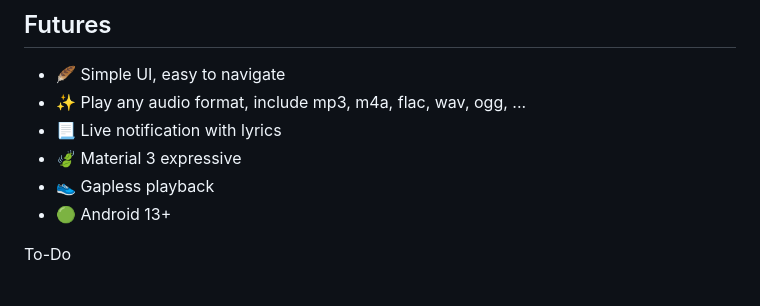
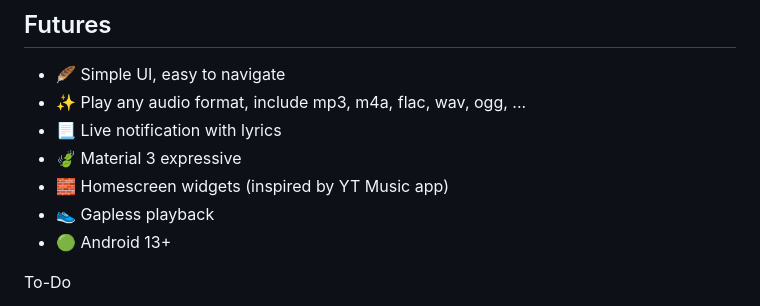
Before and after one commit to mb0028/CrystalMusic, a Markdown page: README.md, the part around one of its changes. GitHub-like rendering.

Commit message:
Improve widgets

```diff
--- a/README.md
+++ b/README.md
@@ -8,6 +8,7 @@ Android music player app designed for local library, simplicity & performance, w
 - ✨ Play any audio format, include mp3, m4a, flac, wav, ogg, ...
 - 📃 Live notification with lyrics
 - 🍃 Material 3 expressive
+- 🧱 Homescreen widgets (inspired by YT Music app)
 - 👟 Gapless playback
 - 🟢 Android 13+
 
```
Also changed, not shown: other parts of README.md (+1 -0 lines), Images/Widgets (1).png (added), Images/Widgets (2).png (added), Images/null track cover.png (deleted), 5 other files.
